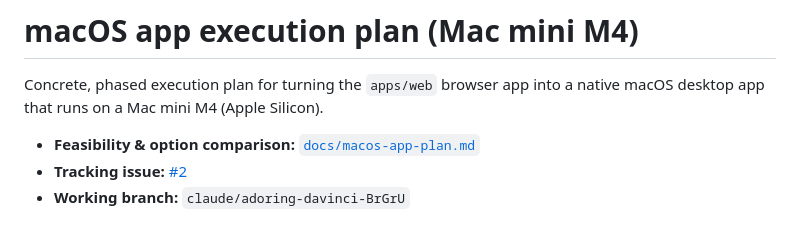
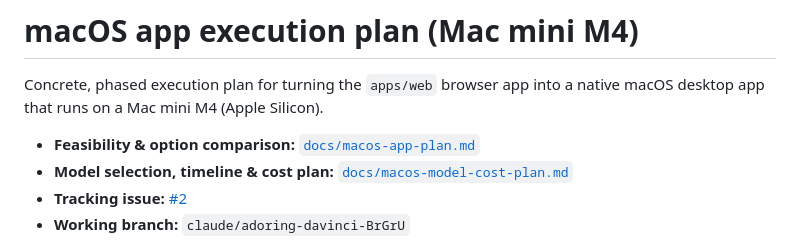
Before and after one commit to pcpcchen-coder/TranslationKonjac, a Markdown page: docs/macos-app-execution-plan.md, the part around the change. GitHub-like rendering.

```diff
--- a/docs/macos-app-execution-plan.md
+++ b/docs/macos-app-execution-plan.md
@@ -4,6 +4,7 @@ Concrete, phased execution plan for turning the `apps/web` browser app into a
 native macOS desktop app that runs on a Mac mini M4 (Apple Silicon).
 
 - **Feasibility & option comparison:** [`docs/macos-app-plan.md`](macos-app-plan.md)
+- **Model selection, timeline & cost plan:** [`docs/macos-model-cost-plan.md`](macos-model-cost-plan.md)
 - **Tracking issue:** [#2](https://github.com/pcpcchen-coder/TranslationKonjac/issues/2)
 - **Working branch:** `claude/adoring-davinci-BrGrU`
 
```
Also changed, not shown: docs/macos-model-cost-plan.md (added, +200 -0 lines).
